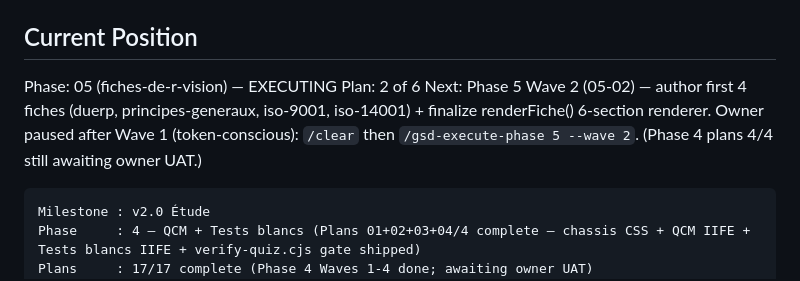
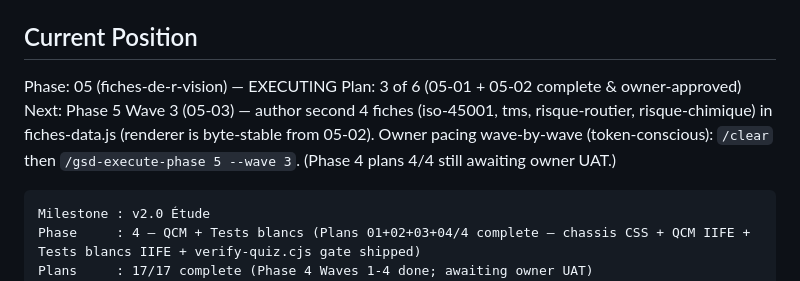
Before and after one commit to Ivyx-hue/mes-apps-claude, a Markdown page: .planning/STATE.md, the part around the change. GitHub-like rendering.

Commit message:
docs(05-02): close plan — owner UAT approved, mark complete (2/6 plans)

````diff
--- a/.planning/STATE.md
+++ b/.planning/STATE.md
@@ -33,8 +33,8 @@ See: `.planning/PROJECT.md` (updated 2026-05-16 after v1.0)
 ## Current Position
 
 Phase: 05 (fiches-de-r-vision) — EXECUTING
-Plan: 2 of 6
-Next:  Phase 5 Wave 2 (05-02) — author first 4 fiches (duerp, principes-generaux, iso-9001, iso-14001) + finalize renderFiche() 6-section renderer. Owner paused after Wave 1 (token-conscious): `/clear` then `/gsd-execute-phase 5 --wave 2`. (Phase 4 plans 4/4 still awaiting owner UAT.)
+Plan: 3 of 6 (05-01 + 05-02 complete & owner-approved)
+Next:  Phase 5 Wave 3 (05-03) — author second 4 fiches (iso-45001, tms, risque-routier, risque-chimique) in fiches-data.js (renderer is byte-stable from 05-02). Owner pacing wave-by-wave (token-conscious): `/clear` then `/gsd-execute-phase 5 --wave 3`. (Phase 4 plans 4/4 still awaiting owner UAT.)
 
 ```
 Milestone : v2.0 Étude
````
Also changed, not shown: 1 other file.
